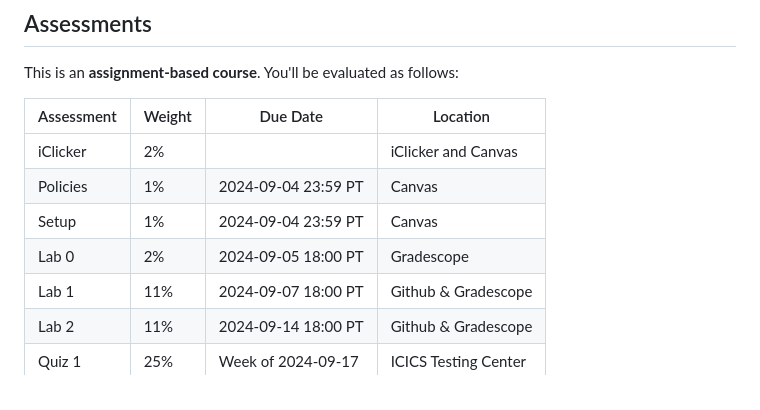
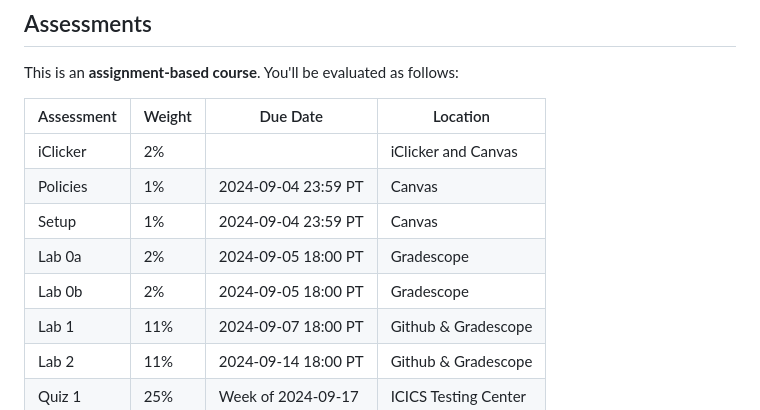
Before and after one commit to Faren-d/DSCI_521_platforms-dsci, a Markdown page: README.md, the part around the change. Drawn GitHub-style.

Commit message:
lab0 has 2 parts: jupyter and rmd

```diff
--- a/README.md
+++ b/README.md
@@ -69,7 +69,8 @@ This is an __assignment-based course__. You'll be evaluated as follows:
 | iClicker   | 2%     |                     | iClicker and Canvas  |
 | Policies   | 1%     | 2024-09-04 23:59 PT | Canvas               |
 | Setup      | 1%     | 2024-09-04 23:59 PT | Canvas               |
-| Lab 0      | 2%     | 2024-09-05 18:00 PT | Gradescope           |
+| Lab 0a     | 2%     | 2024-09-05 18:00 PT | Gradescope           |
+| Lab 0b     | 2%     | 2024-09-05 18:00 PT | Gradescope           |
 | Lab 1      | 11%    | 2024-09-07 18:00 PT | Github & Gradescope  |
 | Lab 2      | 11%    | 2024-09-14 18:00 PT | Github & Gradescope  |
 | Quiz 1     | 25%    | Week of 2024-09-17  | ICICS Testing Center |
```
